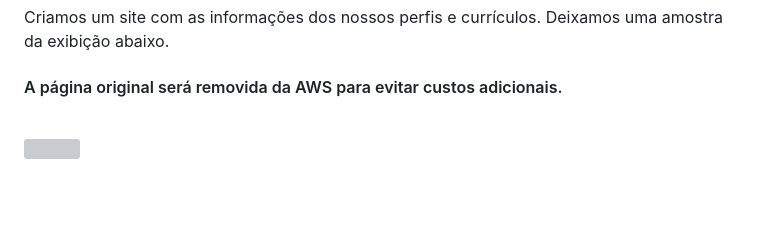
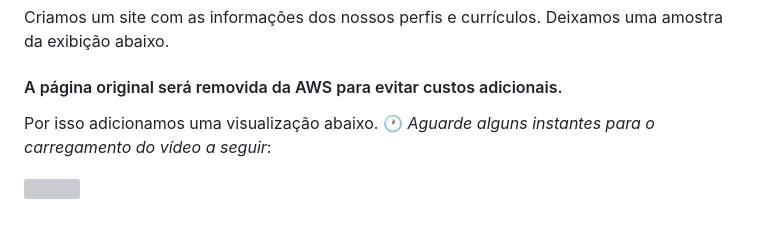
Before and after one commit to michelle-lira/tcc-escola-da-nuvem-grupo-4, a Markdown page: README.md, the part around the change. GitHub-like rendering; blank space fills up the shorter version; grey boxes are pictures that could not be loaded.

```diff
--- a/README.md
+++ b/README.md
@@ -27,6 +27,7 @@ Desenvolvimento de um website (html, css, imagens) contendo os currículos do gr
 
 Criamos um site com as informações dos nossos perfis e currículos. Deixamos uma amostra da exibição abaixo.
 #### A página original será removida da AWS para evitar custos adicionais.
+Por isso adicionamos uma visualização abaixo. 🕐 _Aguarde alguns instantes para o carregamento do vídeo a seguir_:
 <br>
 
 ![](https://github.com/michelle-lira/tcc-escola-da-nuvem-grupo-4/blob/main/images-readme/website-curriculos-edn-grupo-4.gif)
```
